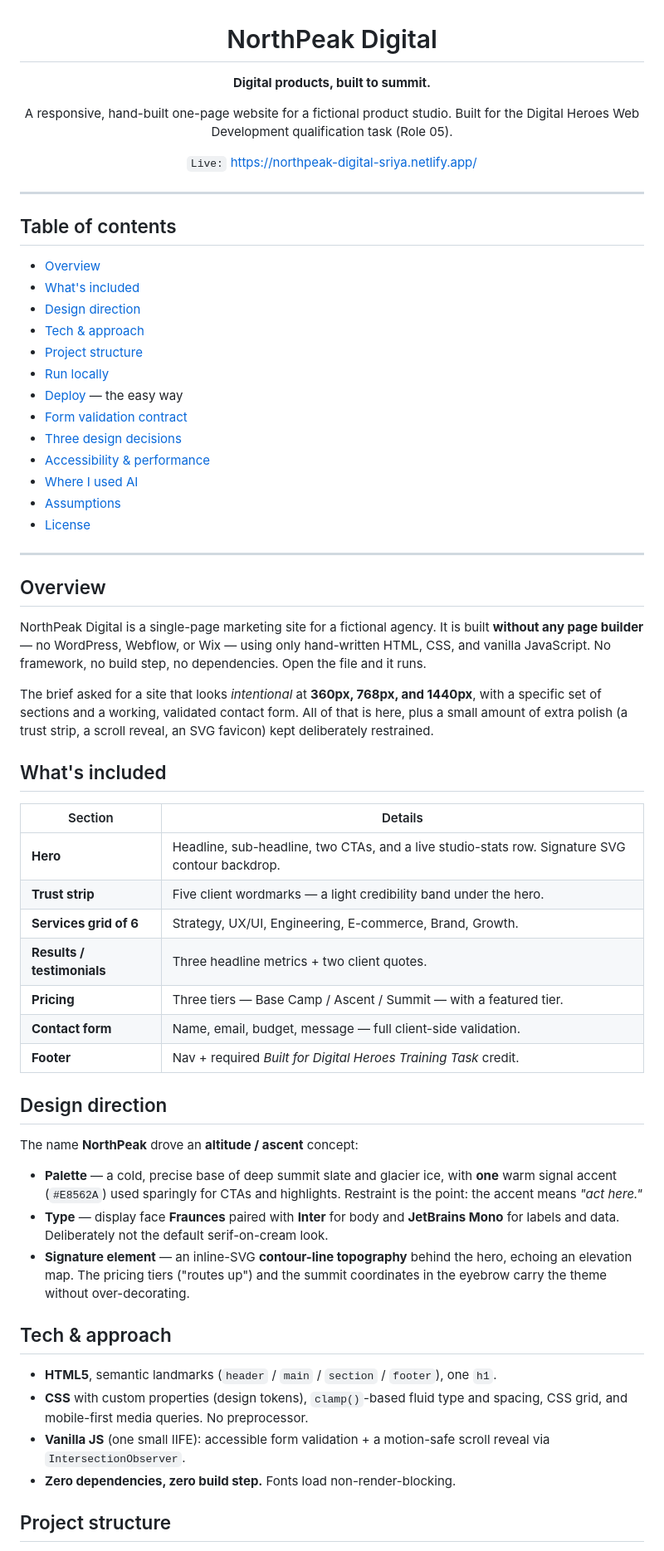
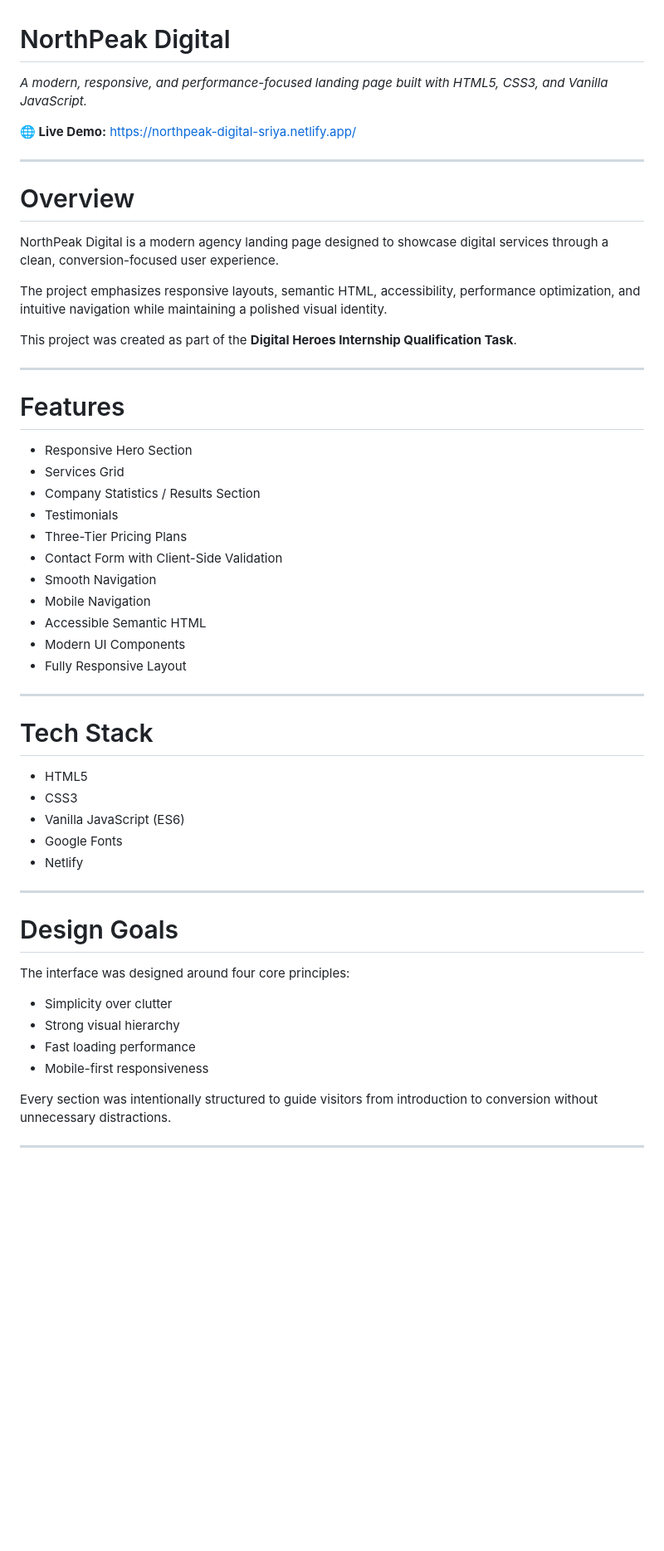
Before and after one commit to Sriyamalhar/northpeak-digital, a Markdown page: README.md, the part around one of its changes. Shown at 83% size. Drawn GitHub-style; blank space fills up the shorter version.

```diff
--- a/README.md
+++ b/README.md
@@ -3,81 +1,57 @@
 # NorthPeak Digital
 
-**Digital products, built to summit.**
+*A modern, responsive, and performance-focused landing page built with HTML5, CSS3, and Vanilla JavaScript.*
 
-A responsive, hand-built one-page website for a fictional product studio.
-Built for the Digital Heroes Web Development qualification task (Role 05).
-
-`Live:` https://northpeak-digital-sriya.netlify.app/
-
-
-</div>
+**🌐 Live Demo:** https://northpeak-digital-sriya.netlify.app/
 
 ---
 
-## Table of contents
+# Overview
 
-- [Overview](#overview)
-- [What's included](#whats-included)
-- [Design direction](#design-direction)
-- [Tech & approach](#tech--approach)
-- [Project structure](#project-structure)
-- [Run locally](#run-locally)
-- [Deploy](#deploy) — the easy way
-- [Form validation contract](#form-validation-contract)
-- [Three design decisions](#three-design-decisions--reasoning)
-- [Accessibility & performance](#accessibility--performance)
-- [Where I used AI](#where-i-used-ai)
-- [Assumptions](#assumptions)
-- [License](#license)
+NorthPeak Digital is a modern agency landing page designed to showcase digital services through a clean, conversion-focused user experience.
+
+The project emphasizes responsive layouts, semantic HTML, accessibility, performance optimization, and intuitive navigation while maintaining a polished visual identity.
+
+This project was created as part of the **Digital Heroes Internship Qualification Task**.
 
 ---
 
-## Overview
+# Features
 
-NorthPeak Digital is a single-page marketing site for a fictional agency. It is
-built **without any page builder** — no WordPress, Webflow, or Wix — using only
-hand-written HTML, CSS, and vanilla JavaScript. No framework, no build step, no
-dependencies. Open the file and it runs.
+- Responsive Hero Section
+- Services Grid
+- Company Statistics / Results Section
+- Testimonials
+- Three-Tier Pricing Plans
+- Contact Form with Client-Side Validation
+- Smooth Navigation
+- Mobile Navigation
+- Accessible Semantic HTML
+- Modern UI Components
+- Fully Responsive Layout
 
-The brief asked for a site that looks *intentional* at **360px, 768px, and 1440px**,
-with a specific set of sections and a working, validated contact form. All of that
-is here, plus a small amount of extra polish (a trust strip, a scroll reveal, an
-SVG favicon) kept deliberately restrained.
+---
 
-## What's included
+# Tech Stack
 
-| Section | Details |
-|---|---|
-| **Hero** | Headline, sub-headline, two CTAs, and a live studio-stats row. Signature SVG contour backdrop. |
-| **Trust strip** | Five client wordmarks — a light credibility band under the hero. |
-| **Services grid of 6** | Strategy, UX/UI, Engineering, E-commerce, Brand, Growth. |
-| **Results / testimonials** | Three headline metrics + two client quotes. |
-| **Pricing** | Three tiers — Base Camp / Ascent / Summit — with a featured tier. |
-| **Contact form** | Name, email, budget, message — full client-side validation. |
-| **Footer** | Nav + required *Built for Digital Heroes Training Task* credit. |
+- HTML5
+- CSS3
+- Vanilla JavaScript (ES6)
+- Google Fonts
+- Netlify
 
-## Design direction
+---
 
-The name **NorthPeak** drove an **altitude / ascent** concept:
+# Design Goals
 
-- **Palette** — a cold, precise base of deep summit slate and glacier ice, with
-  **one** warm signal accent (`#E8562A`) used sparingly for CTAs and highlights.
-  Restraint is the point: the accent means *"act here."*
-- **Type** — display face **Fraunces** paired with **Inter** for body and
-  **JetBrains Mono** for labels and data. Deliberately not the default
-  serif-on-cream look.
-- **Signature element** — an inline-SVG **contour-line topography** behind the hero,
-  echoing an elevation map. The pricing tiers ("routes up") and the summit
-  coordinates in the eyebrow carry the theme without over-decorating.
+The interface was designed around four core principles:
 
-## Tech & approach
+- Simplicity over clutter
+- Strong visual hierarchy
+- Fast loading performance
+- Mobile-first responsiveness
 
-- **HTML5**, semantic landmarks (`header` / `main` / `section` / `footer`), one `h1`.
-- **CSS** with custom properties (design tokens), `clamp()`-based fluid type and
-  spacing, CSS grid, and mobile-first media queries. No preprocessor.
-- **Vanilla JS** (one small IIFE): accessible form validation + a motion-safe
-  scroll reveal via `IntersectionObserver`.
-- **Zero dependencies, zero build step.** Fonts load non-render-blocking.
+Every section was intentionally structured to guide visitors from introduction to conversion without unnecessary distractions.
 
-## Project structure
+---
 
```
Also changed, not shown: other parts of README.md (+99 -100 lines).
